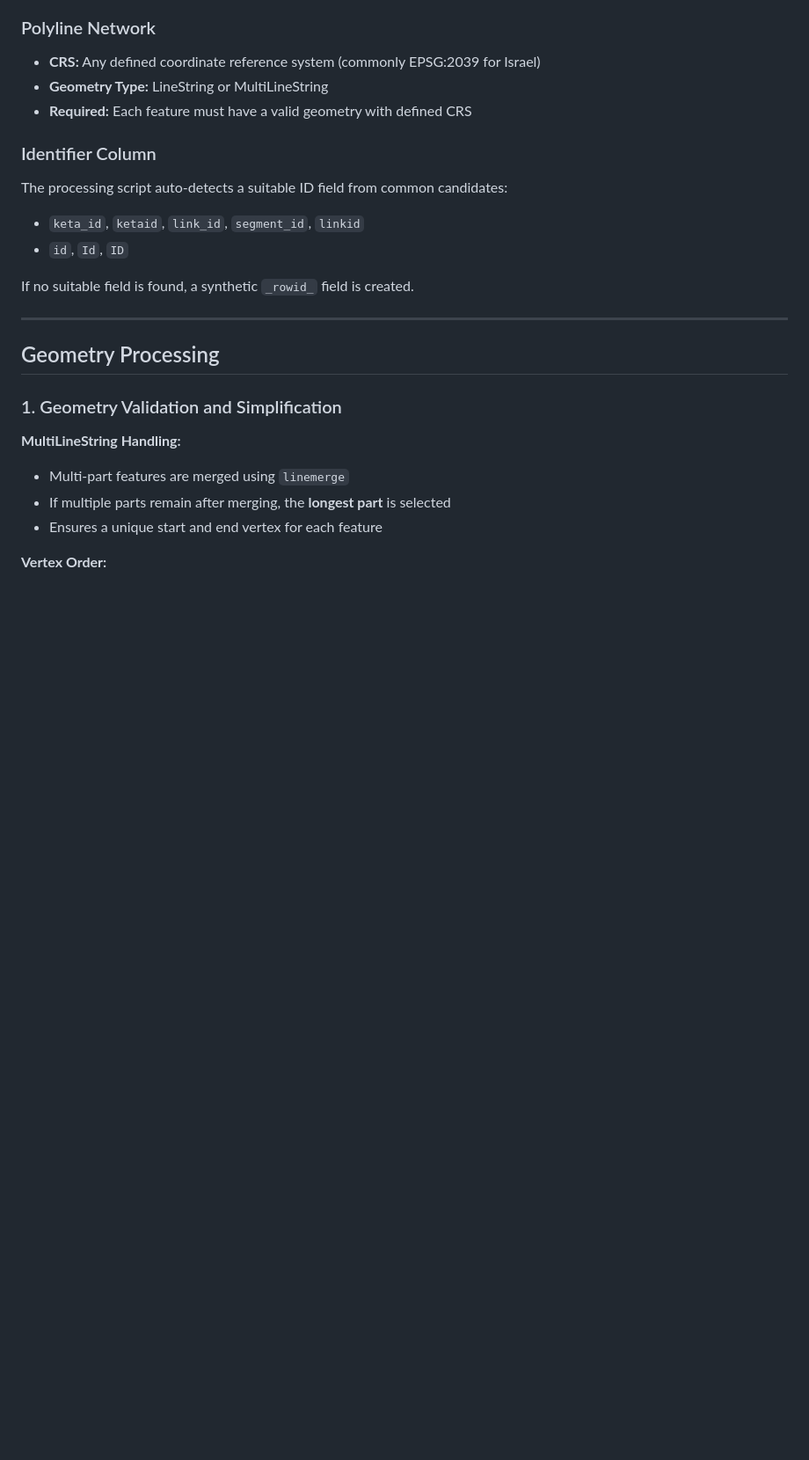
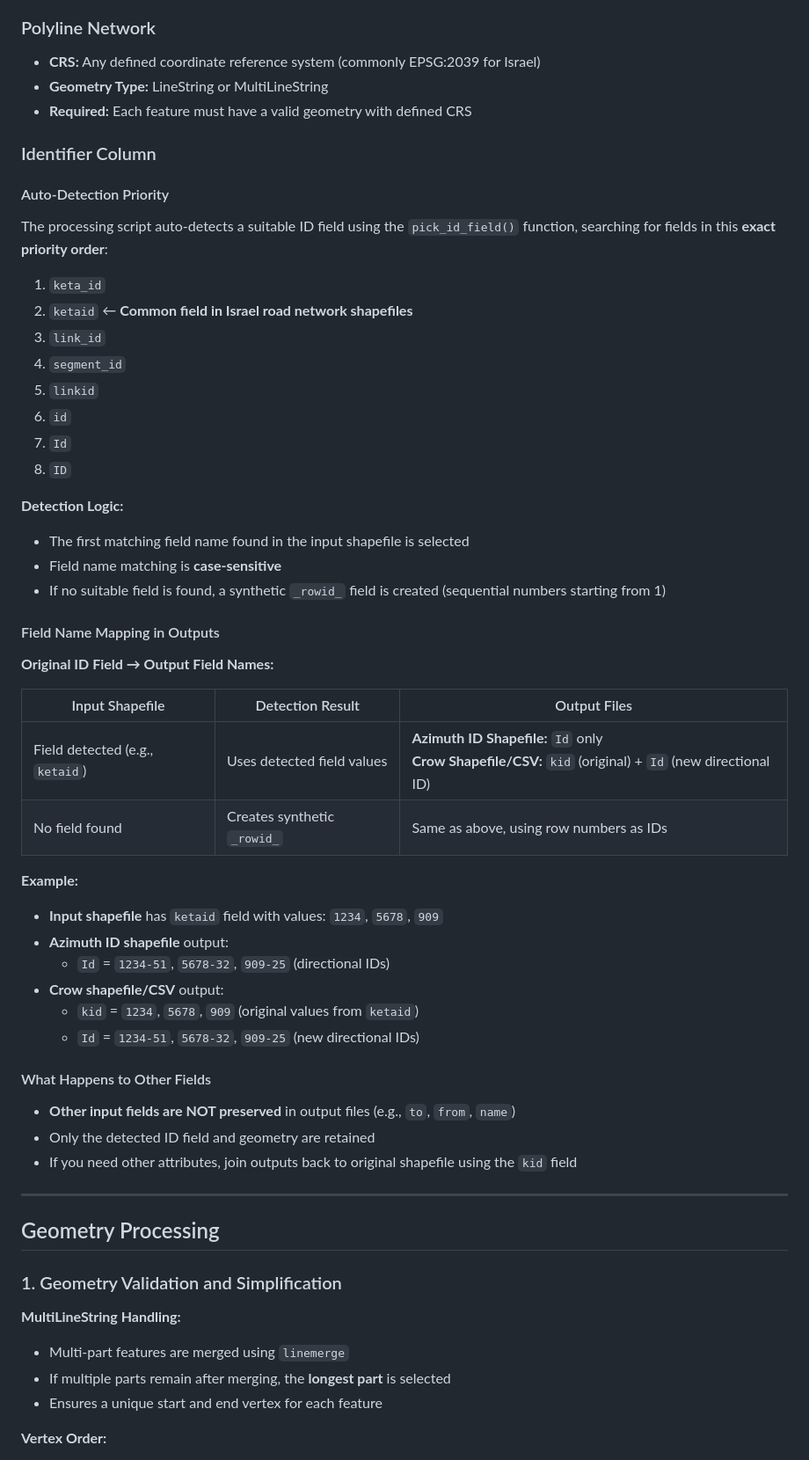
Before and after one commit to MOTRoundTables/google_control, a Markdown page: components/azimuth/methodology.md, the part around the change. Shown: that part at 88% size. GitHub-like rendering; blank space fills up the shorter version.

Commit message:
Document field detection priority and mapping in azimuth methodology
- Add detailed auto-detection priority order (keta_id, ketaid, link_id, etc.)
- Document field name mapping between input and output files
- Clarify that only ID field is preserved, other fields are not retained
- Add examples showing ketaid -> kid + Id transformation

```diff
--- a/components/azimuth/methodology.md
+++ b/components/azimuth/methodology.md
@@ -196,11 +196,45 @@ This enables **direction-specific route queries** that distinguish between diffe
 - **Required:** Each feature must have a valid geometry with defined CRS
 
 ### Identifier Column
-The processing script auto-detects a suitable ID field from common candidates:
-- `keta_id`, `ketaid`, `link_id`, `segment_id`, `linkid`
-- `id`, `Id`, `ID`
 
-If no suitable field is found, a synthetic `_rowid_` field is created.
+#### Auto-Detection Priority
+The processing script auto-detects a suitable ID field using the `pick_id_field()` function, searching for fields in this **exact priority order**:
+
+1. `keta_id`
+2. `ketaid`  ← **Common field in Israel road network shapefiles**
+3. `link_id`
+4. `segment_id`
+5. `linkid`
+6. `id`
+7. `Id`
+8. `ID`
+
+**Detection Logic:**
+- The first matching field name found in the input shapefile is selected
+- Field name matching is **case-sensitive**
+- If no suitable field is found, a synthetic `_rowid_` field is created (sequential numbers starting from 1)
+
+#### Field Name Mapping in Outputs
+
+**Original ID Field → Output Field Names:**
+
+| Input Shapefile | Detection Result | Output Files |
+|----------------|------------------|--------------|
+| Field detected (e.g., `ketaid`) | Uses detected field values | **Azimuth ID Shapefile:** `Id` only<br>**Crow Shapefile/CSV:** `kid` (original) + `Id` (new directional ID) |
+| No field found | Creates synthetic `_rowid_` | Same as above, using row numbers as IDs |
+
+**Example:**
+- **Input shapefile** has `ketaid` field with values: `1234`, `5678`, `909`
+- **Azimuth ID shapefile** output:
+  - `Id` = `1234-51`, `5678-32`, `909-25` (directional IDs)
+- **Crow shapefile/CSV** output:
+  - `kid` = `1234`, `5678`, `909` (original values from `ketaid`)
+  - `Id` = `1234-51`, `5678-32`, `909-25` (new directional IDs)
+
+#### What Happens to Other Fields
+- **Other input fields are NOT preserved** in output files (e.g., `to`, `from`, `name`)
+- Only the detected ID field and geometry are retained
+- If you need other attributes, join outputs back to original shapefile using the `kid` field
 
 ---
 
```
